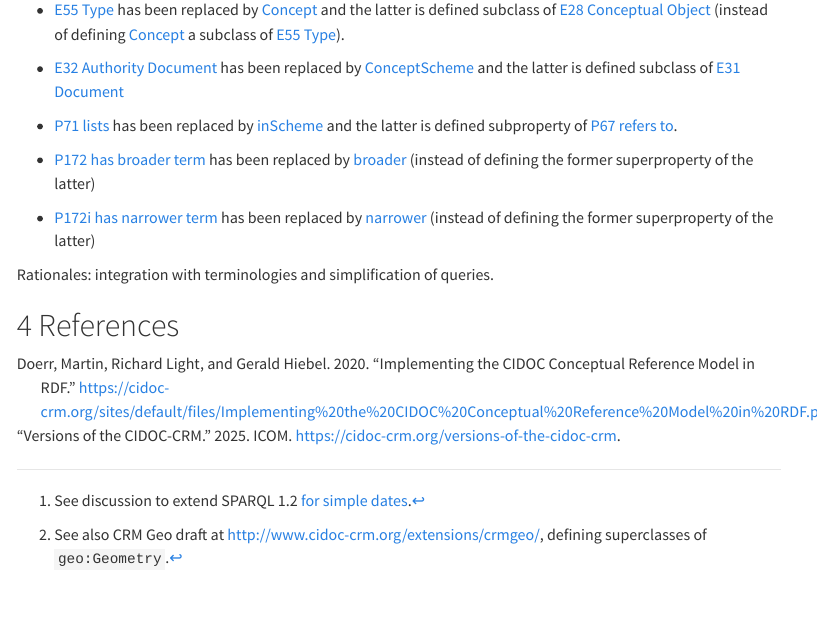
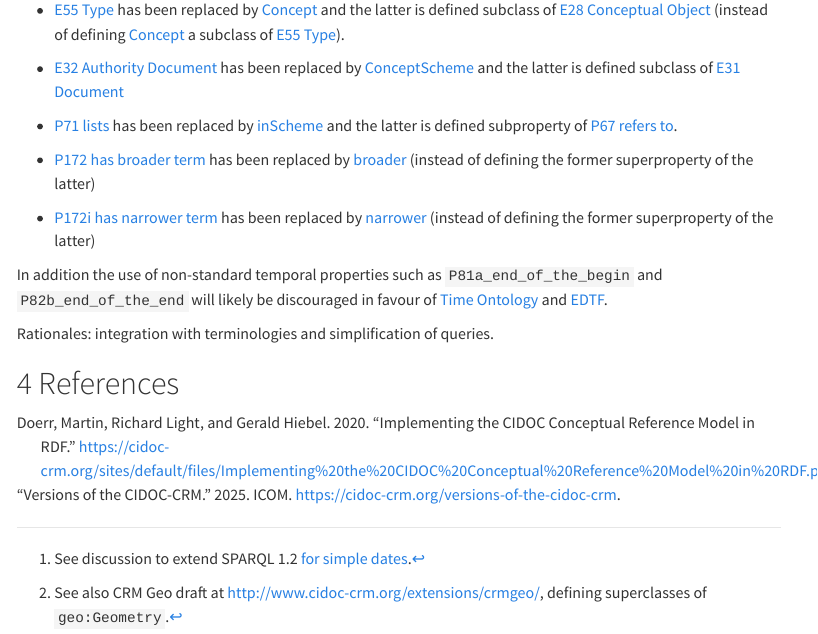
Before and after one commit to nfdi4objects/crm-rdf-ap, a Quarto document (index.qmd): the page in a window 1100 px wide, from 3930 px down. Rendered offline with R 4.5, knitr and Pandoc in place of Quarto, with nearby package versions; menus at the side of the page are left out.

Commit message:
Another link to Time Ontology

```diff
--- a/index.qmd
+++ b/index.qmd
@@ -199,6 +199,8 @@ An official encoding of CRM in RDF is published since version 7.1.2, managed at
 - [P172i has narrower term] has been replaced by [narrower]
   (instead of defining the former superproperty of the latter)
 
+In addition the use of non-standard temporal properties such as `P81a_end_of_the_begin` and `P82b_end_of_the_end` will likely be discouraged in favour of [Time Ontology] and [EDTF].
+
 Rationales: integration with terminologies and simplification of queries.
 
 # References
```
